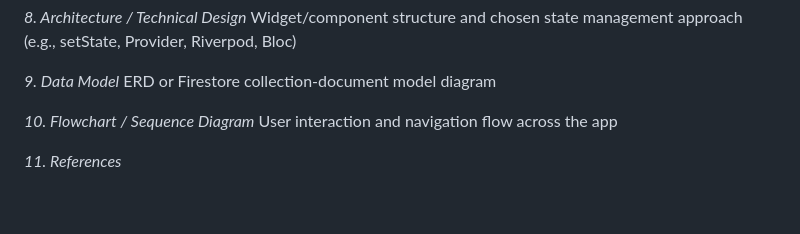
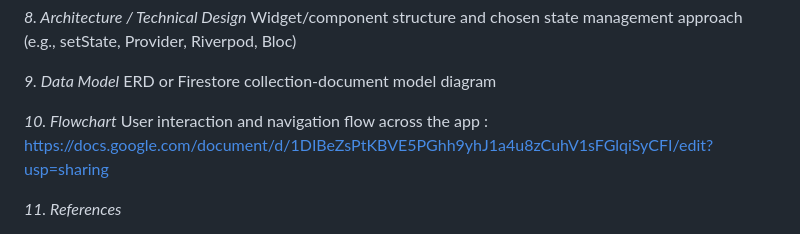
Before and after one commit to yasminbtrsy/slotin, a Markdown page: README.md, the part around the change. Rendered like a GitHub page; blank space fills up the shorter version.

Commit message:
Revise flowchart section in README
Updated flowchart section to include a link to the document.

```diff
--- a/README.md
+++ b/README.md
@@ -46,8 +46,8 @@ Widget/component structure and chosen state management approach (e.g., setState,
 *9. Data Model*
 ERD or Firestore collection-document model diagram
 
-*10. Flowchart / Sequence Diagram*
-User interaction and navigation flow across the app
+*10. Flowchart*
+User interaction and navigation flow across the app : [https://docs.google.com/document/d/1DIBeZsPtKBVE5PGhh9yhJ1a4u8zCuhV1sFGlqiSyCFI/edit?usp=sharing](url)
 
 *11. References*
 - [Flutter Documentation](https://docs.flutter.dev/)
```
